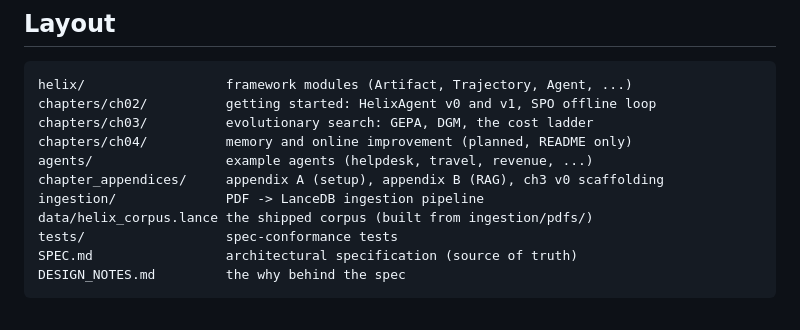
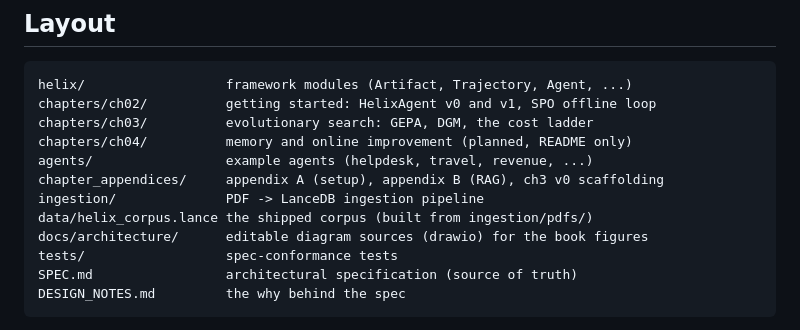
Before and after one commit to cxbxmxcx/self-improving-agents, a Markdown page: README.md, the part around one of its changes. GitHub-like rendering.

```diff
--- a/README.md
+++ b/README.md
@@ -20,6 +20,7 @@ agents/                 example agents (helpdesk, travel, revenue, ...)
 chapter_appendices/     appendix A (setup), appendix B (RAG), ch3 v0 scaffolding
 ingestion/              PDF -> LanceDB ingestion pipeline
 data/helix_corpus.lance the shipped corpus (built from ingestion/pdfs/)
+docs/architecture/      editable diagram sources (drawio) for the book figures
 tests/                  spec-conformance tests
 SPEC.md                 architectural specification (source of truth)
 DESIGN_NOTES.md         the why behind the spec
```
Also changed, not shown: other parts of README.md (+8 -8 lines), DESIGN_NOTES.md (+28 -28 lines), SPEC.md (+4 -4 lines).
